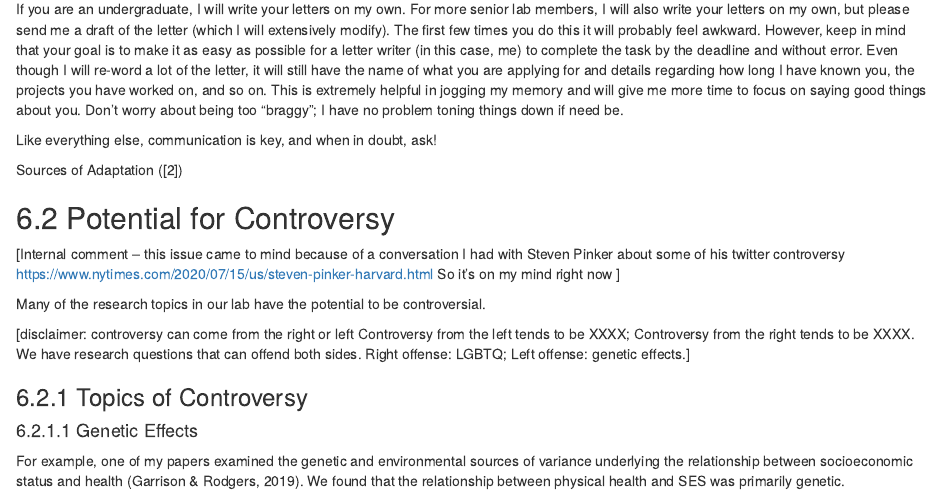
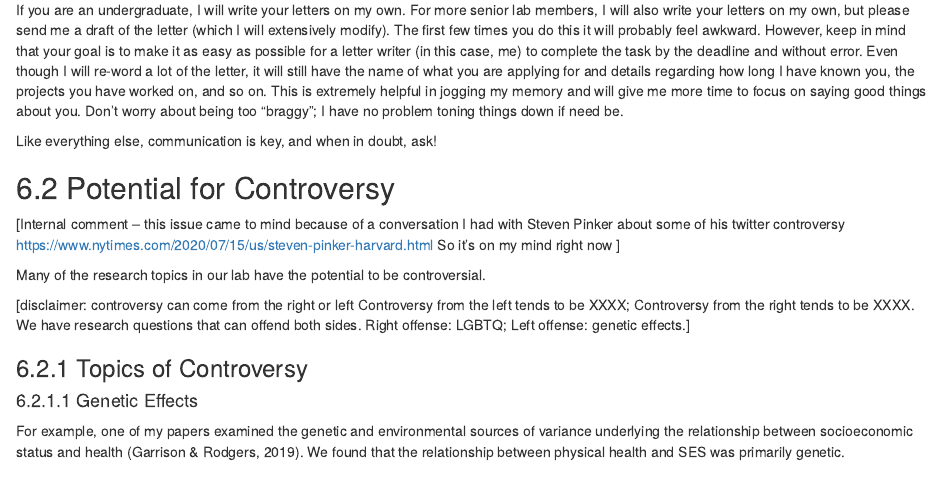
Before and after one commit to R-Computing-Lab/handbook, an R Markdown document (0101_welcome.Rmd): the page in a window 1100 px wide, from 5580 px down before the commit and from 5560 px down after it, so that both start at the same text. Rendered offline with R 4.5, knitr and Pandoc, with nearby package versions; drawn as R Markdown's standard HTML page in place of the format the file asks for; some code elsewhere in the file could not run offline.

Commit message:
Update 0101_welcome.Rmd

```diff
--- a/0101_welcome.Rmd
+++ b/0101_welcome.Rmd
@@ -314,7 +313,7 @@ If you are an undergraduate, I will write your letters on my own. For more senio
 
 Like everything else, communication is key, and when in doubt, ask!
 
-Sources of Adaptation ([2])
+
 
 ## Potential for Controversy
 [Internal comment -- this issue came to mind because of a conversation I had with Steven Pinker about some of his twitter controversy https://www.nytimes.com/2020/07/15/us/steven-pinker-harvard.html So it's on my mind right now ]
```
Also changed, not shown: 0101_welcome.Rmd (1 more changed lines).
